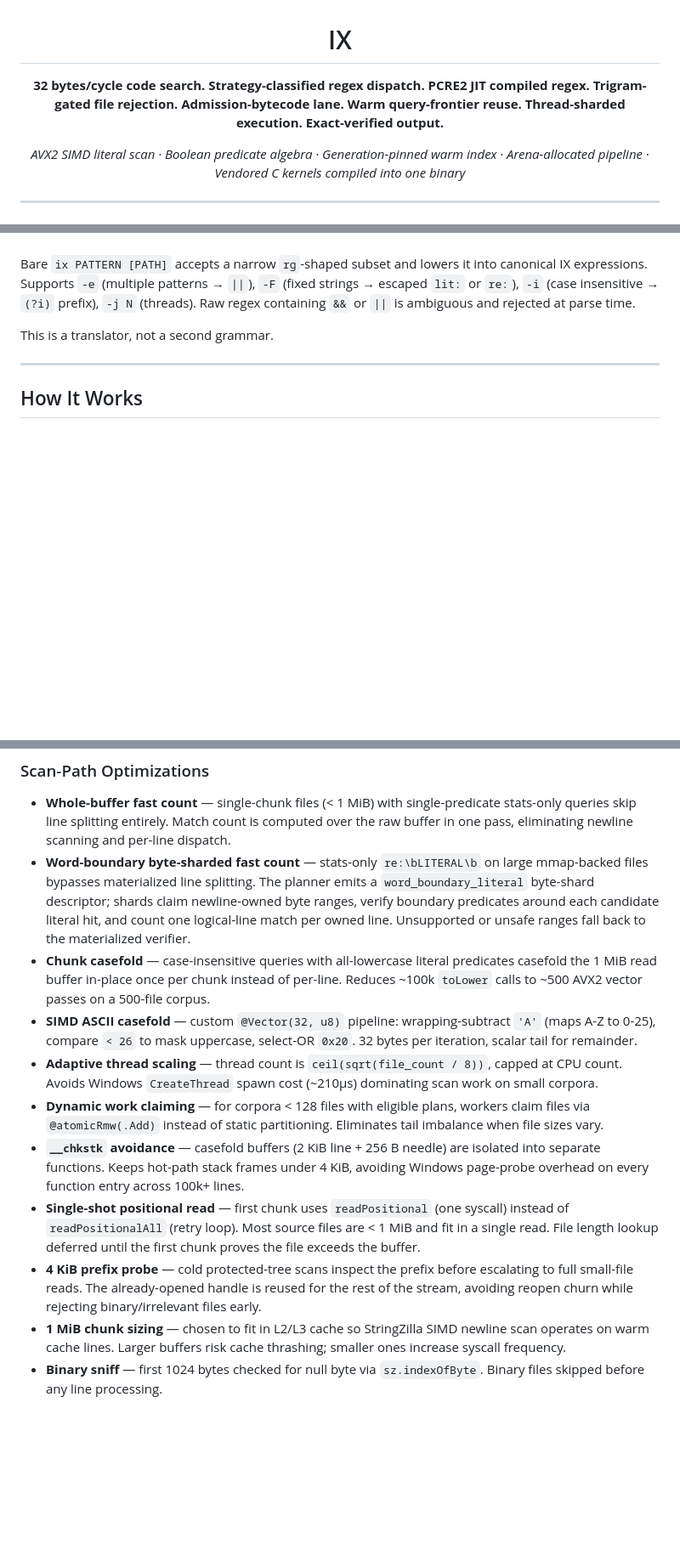
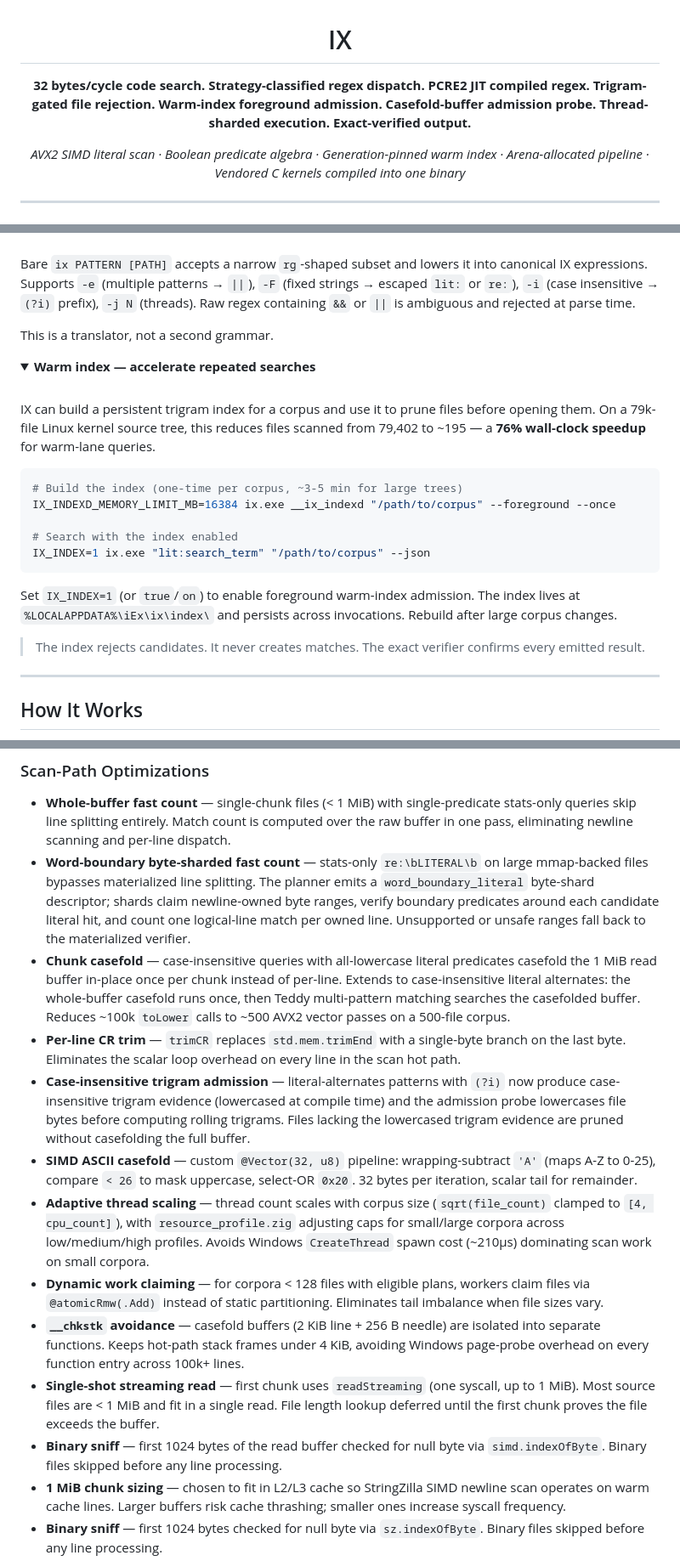
Before and after one commit to savageops/ix, a Markdown page: README.md, 3 parts joined by grey strips. Shown at 85% size. Drawn GitHub-style; folded sections open; blank space fills up the shorter version.

Commit message:
ix: update README to match code — 3-byte fingerprint, warm index docs, new modules
Fixed README claims that didn't match the actual code:
- 'first+last byte fingerprint' → 'rarity-pivoted 3-byte anomaly fingerprint'
- 'SWAR fallback (~8 bytes/cycle)' → removed (no SWAR tier exists)
- 'ceil(sqrt(file_count / 8))' → 'sqrt(file_count) clamped to [4, cpu_count]'
- 'readPositional (one syscall)' → 'readStreaming (one syscall, up to 1 MiB)'
- '4 KiB prefix probe' → removed (now reads full 1 MiB first chunk)
- Old git clone URL (AX-IX) → correct URL (savageops)

Added documentation for:
- Warm index usage (IX_INDEX=1, __ix_indexd --foreground --once)
- Chunk casefold for literal alternates
- trimCR single-byte branch
- Case-insensitive trigram admission
- resource_profile.zig, scan_input_policy.zig, search_admission.zig
- byte_frequencies.zig (new module)
- Updated source layout with all new files

````diff
--- a/README.md
+++ b/README.md
@@ -2,7 +2,7 @@
 
 # IX
 
-**32 bytes/cycle code search. Strategy-classified regex dispatch. PCRE2 JIT compiled regex. Trigram-gated file rejection. Admission-bytecode lane. Warm query-frontier reuse. Thread-sharded execution. Exact-verified output.**
+**32 bytes/cycle code search. Strategy-classified regex dispatch. PCRE2 JIT compiled regex. Trigram-gated file rejection. Warm-index foreground admission. Casefold-buffer admission probe. Thread-sharded execution. Exact-verified output.**
 
 *AVX2 SIMD literal scan · Boolean predicate algebra · Generation-pinned warm index · Arena-allocated pipeline · Vendored C kernels compiled into one binary*
 
@@ -105,6 +105,26 @@ Bare text is literal. `re:` is required for regex. `||` composes alternates.
 Bare `ix PATTERN [PATH]` accepts a narrow `rg`-shaped subset and lowers it into canonical IX expressions. Supports `-e` (multiple patterns → `||`), `-F` (fixed strings → escaped `lit:` or `re:`), `-i` (case insensitive → `(?i)` prefix), `-j N` (threads). Raw regex containing `&&` or `||` is ambiguous and rejected at parse time.
 
 This is a translator, not a second grammar.
+
+</details>
+
+<details>
+<summary><strong>Warm index — accelerate repeated searches</strong></summary>
+<br>
+
+IX can build a persistent trigram index for a corpus and use it to prune files before opening them. On a 79k-file Linux kernel source tree, this reduces files scanned from 79,402 to ~195 — a **76% wall-clock speedup** for warm-lane queries.
+
+```sh
+# Build the index (one-time per corpus, ~3-5 min for large trees)
+IX_INDEXD_MEMORY_LIMIT_MB=16384 ix.exe __ix_indexd "/path/to/corpus" --foreground --once
+
+# Search with the index enabled
+IX_INDEX=1 ix.exe "lit:search_term" "/path/to/corpus" --json
+```
+
+Set `IX_INDEX=1` (or `true`/`on`) to enable foreground warm-index admission. The index lives at `%LOCALAPPDATA%\iEx\ix\index\` and persists across invocations. Rebuild after large corpus changes.
+
+> The index rejects candidates. It never creates matches. The exact verifier confirms every emitted result.
 
 </details>
 
@@ -199,13 +219,15 @@ Each query is classified by shape and routed to the narrowest execution path:
 
 - **Whole-buffer fast count** — single-chunk files (< 1 MiB) with single-predicate stats-only queries skip line splitting entirely. Match count is computed over the raw buffer in one pass, eliminating newline scanning and per-line dispatch.
 - **Word-boundary byte-sharded fast count** — stats-only `re:\bLITERAL\b` on large mmap-backed files bypasses materialized line splitting. The planner emits a `word_boundary_literal` byte-shard descriptor; shards claim newline-owned byte ranges, verify boundary predicates around each candidate literal hit, and count one logical-line match per owned line. Unsupported or unsafe ranges fall back to the materialized verifier.
-- **Chunk casefold** — case-insensitive queries with all-lowercase literal predicates casefold the 1 MiB read buffer in-place once per chunk instead of per-line. Reduces ~100k `toLower` calls to ~500 AVX2 vector passes on a 500-file corpus.
+- **Chunk casefold** — case-insensitive queries with all-lowercase literal predicates casefold the 1 MiB read buffer in-place once per chunk instead of per-line. Extends to case-insensitive literal alternates: the whole-buffer casefold runs once, then Teddy multi-pattern matching searches the casefolded buffer. Reduces ~100k `toLower` calls to ~500 AVX2 vector passes on a 500-file corpus.
+- **Per-line CR trim** — `trimCR` replaces `std.mem.trimEnd` with a single-byte branch on the last byte. Eliminates the scalar loop overhead on every line in the scan hot path.
+- **Case-insensitive trigram admission** — literal-alternates patterns with `(?i)` now produce case-insensitive trigram evidence (lowercased at compile time) and the admission probe lowercases file bytes before computing rolling trigrams. Files lacking the lowercased trigram evidence are pruned without casefolding the full buffer.
 - **SIMD ASCII casefold** — custom `@Vector(32, u8)` pipeline: wrapping-subtract `'A'` (maps A-Z to 0-25), compare `< 26` to mask uppercase, select-OR `0x20`. 32 bytes per iteration, scalar tail for remainder.
-- **Adaptive thread scaling** — thread count is `ceil(sqrt(file_count / 8))`, capped at CPU count. Avoids Windows `CreateThread` spawn cost (~210μs) dominating scan work on small corpora.
+- **Adaptive thread scaling** — thread count scales with corpus size (`sqrt(file_count)` clamped to `[4, cpu_count]`), with `resource_profile.zig` adjusting caps for small/large corpora across low/medium/high profiles. Avoids Windows `CreateThread` spawn cost (~210μs) dominating scan work on small corpora.
 - **Dynamic work claiming** — for corpora < 128 files with eligible plans, workers claim files via `@atomicRmw(.Add)` instead of static partitioning. Eliminates tail imbalance when file sizes vary.
 - **`__chkstk` avoidance** — casefold buffers (2 KiB line + 256 B needle) are isolated into separate functions. Keeps hot-path stack frames under 4 KiB, avoiding Windows page-probe overhead on every function entry across 100k+ lines.
-- **Single-shot positional read** — first chunk uses `readPositional` (one syscall) instead of `readPositionalAll` (retry loop). Most source files are < 1 MiB and fit in a single read. File length lookup deferred until the first chunk proves the file exceeds the buffer.
-- **4 KiB prefix probe** — cold protected-tree scans inspect the prefix before escalating to full small-file reads. The already-opened handle is reused for the rest of the stream, avoiding reopen churn while rejecting binary/irrelevant files early.
+- **Single-shot streaming read** — first chunk uses `readStreaming` (one syscall, up to 1 MiB). Most source files are < 1 MiB and fit in a single read. File length lookup deferred until the first chunk proves the file exceeds the buffer.
+- **Binary sniff** — first 1024 bytes of the read buffer checked for null byte via `simd.indexOfByte`. Binary files skipped before any line processing.
 - **1 MiB chunk sizing** — chosen to fit in L2/L3 cache so StringZilla SIMD newline scan operates on warm cache lines. Larger buffers risk cache thrashing; smaller ones increase syscall frequency.
 - **Binary sniff** — first 1024 bytes checked for null byte via `sz.indexOfByte`. Binary files skipped before any line processing.
 - **Protected-root admission** — Windows system roots skip volatile database/log stores and non-text protected extensions before open. Recoverable `FileBusy` / access failures become bounded `access_errors` samples and partial status instead of aborting the scan.
````
Also changed, not shown: other parts of README.md (+9 -5 lines).
